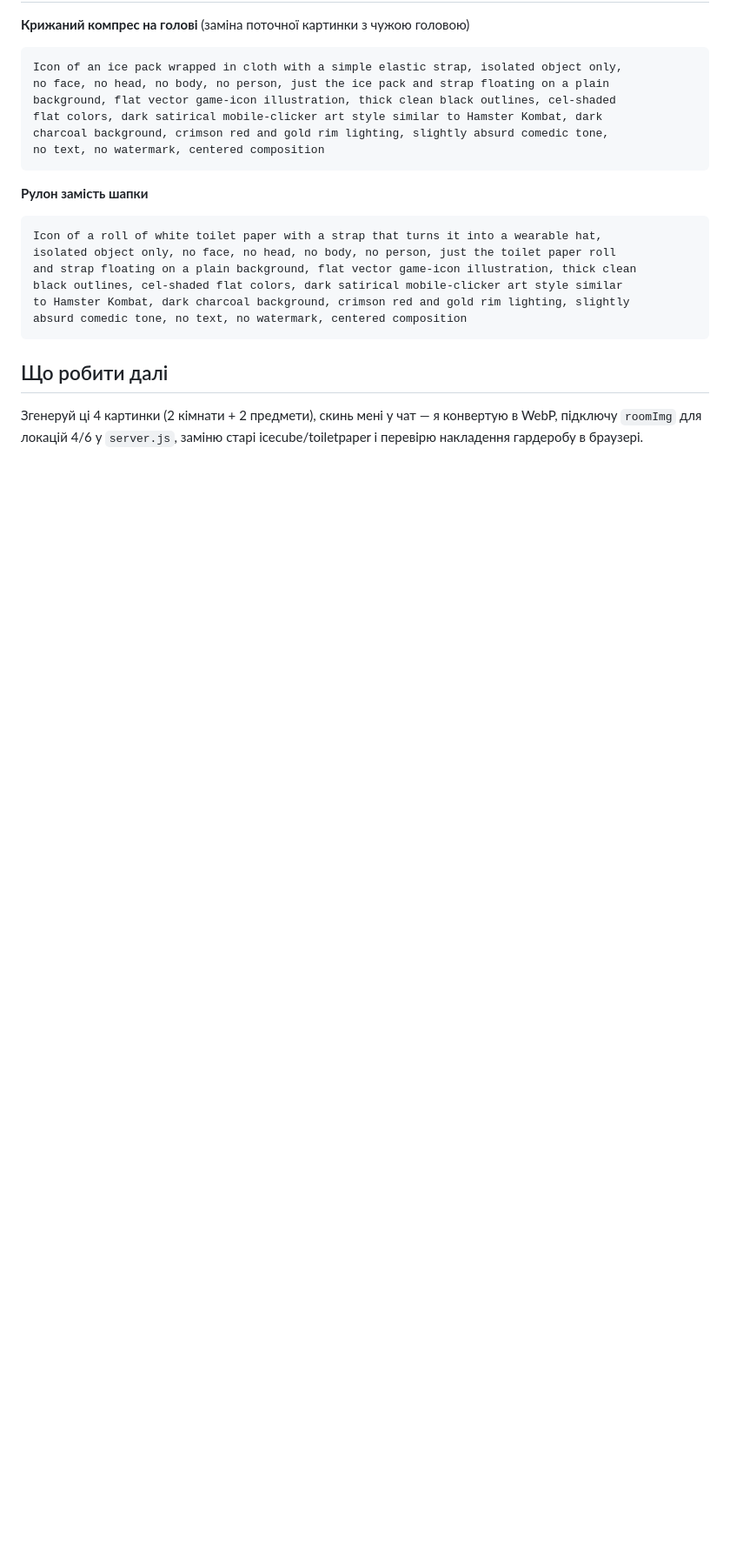
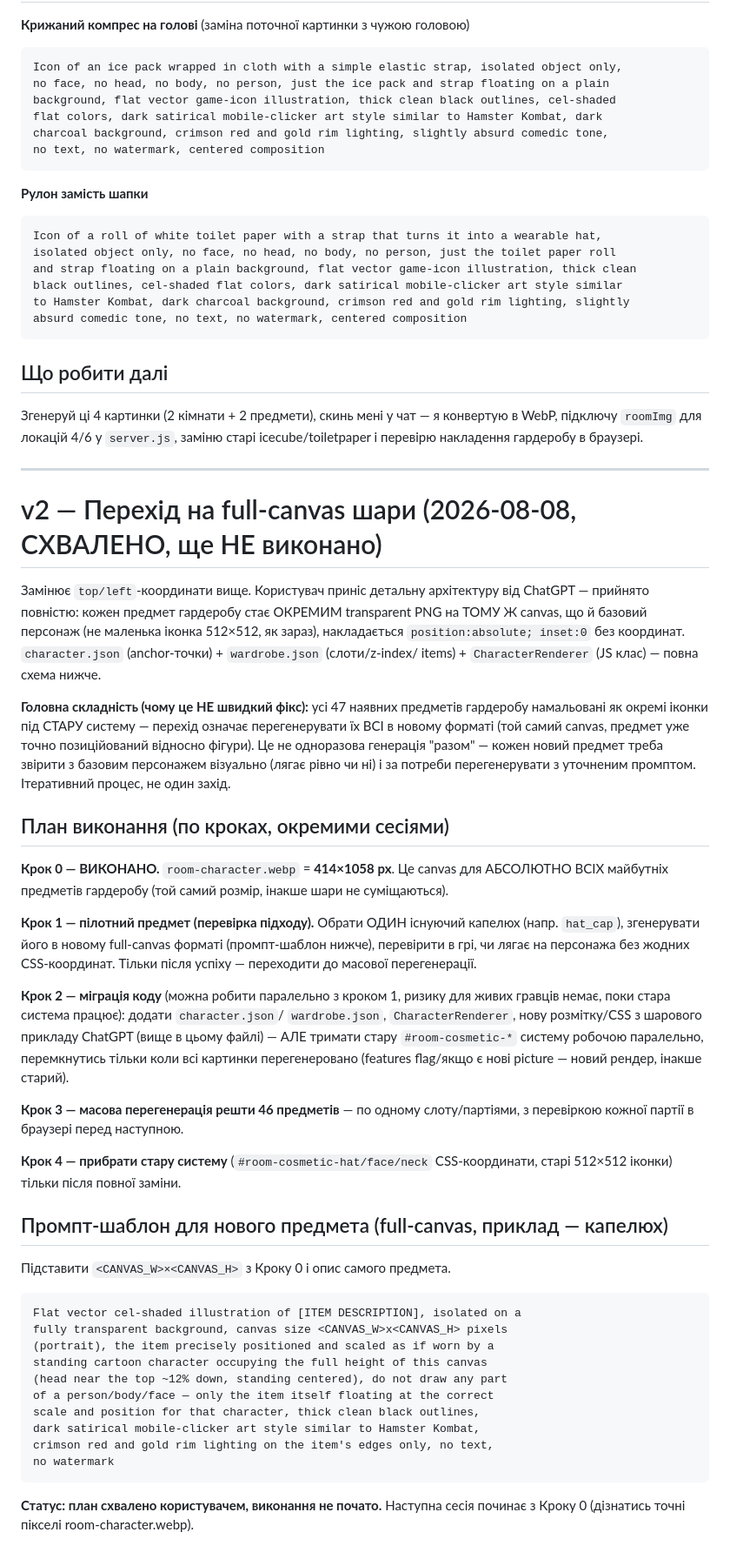
Before and after one commit to patyjprolot-ux/ukhylyant-simulator, a Markdown page: customization_rework_plan.md, the part around the change. Shown at 87% size. GitHub-like rendering; blank space fills up the shorter version.

Commit message:
Record approved v2 customization architecture (full-canvas layered wardrobe)
User brought a detailed layering architecture from ChatGPT (character.json
anchors, wardrobe.json slots/z-index, CharacterRenderer JS class,
414x1058px full-canvas transparent PNGs per item instead of the current
top/left-positioned 512x512 icons) - approved, not yet implemented.

Documented why this isn't a quick fix: all 47 existing wardrobe items
were drawn for the old coordinate system and need regenerating in the
new full-canvas format, one at a time with visual verification against
the base character, not a single batch. Confirmed the base canvas size
(room-character.webp is 414x1058px) and wrote a reusable prompt template
for generating new items. Next session starts with the pilot item (one
hat, verify it aligns with zero CSS coordinates) before mass-regenerating
the rest.

Co-Authored-By: Claude Sonnet 5 <noreply@anthropic.com>

````diff
--- a/customization_rework_plan.md
+++ b/customization_rework_plan.md
@@ -115,3 +115,66 @@ absurd comedic tone, no text, no watermark, centered composition
 Згенеруй ці 4 картинки (2 кімнати + 2 предмети), скинь мені у чат — я
 конвертую в WebP, підключу `roomImg` для локацій 4/6 у `server.js`, заміню
 старі icecube/toiletpaper і перевірю накладення гардеробу в браузері.
+
+---
+
+# v2 — Перехід на full-canvas шари (2026-08-08, СХВАЛЕНО, ще НЕ виконано)
+
+Замінює `top/left`-координати вище. Користувач приніс детальну архітектуру
+від ChatGPT — прийнято повністю: кожен предмет гардеробу стає ОКРЕМИМ
+transparent PNG на ТОМУ Ж canvas, що й базовий персонаж (не маленька іконка
+512×512, як зараз), накладається `position:absolute; inset:0` без
+координат. `character.json` (anchor-точки) + `wardrobe.json` (слоти/z-index/
+items) + `CharacterRenderer` (JS клас) — повна схема нижче.
+
+**Головна складність (чому це НЕ швидкий фікс):** усі 47 наявних предметів
+гардеробу намальовані як окремі іконки під СТАРУ систему — перехід означає
+перегенерувати їх ВСІ в новому форматі (той самий canvas, предмет уже точно
+позиційований відносно фігури). Це не одноразова генерація "разом" — кожен
+новий предмет треба звірити з базовим персонажем візуально (лягає рівно чи
+ні) і за потреби перегенерувати з уточненим промптом. Ітеративний процес,
+не один захід.
+
+## План виконання (по кроках, окремими сесіями)
+
+**Крок 0 — ВИКОНАНО.** `room-character.webp` = **414×1058 px**. Це
+canvas для АБСОЛЮТНО ВСІХ майбутніх предметів гардеробу (той самий розмір,
+інакше шари не суміщаються).
+
+**Крок 1 — пілотний предмет (перевірка підходу).** Обрати ОДИН існуючий
+капелюх (напр. `hat_cap`), згенерувати його в новому full-canvas форматі
+(промпт-шаблон нижче), перевірити в грі, чи лягає на персонажа без жодних
+CSS-координат. Тільки після успіху — переходити до масової перегенерації.
+
+**Крок 2 — міграція коду** (можна робити паралельно з кроком 1, ризику для
+живих гравців немає, поки стара система працює): додати `character.json`/
+`wardrobe.json`, `CharacterRenderer`, нову розмітку/CSS з шарового прикладу
+ChatGPT (вище в цьому файлі) — АЛЕ тримати стару `#room-cosmetic-*` систему
+робочою паралельно, перемкнутись тільки коли всі картинки перегенеровано
+(features flag/якщо є нові picture — новий рендер, інакше старий).
+
+**Крок 3 — масова перегенерація решти 46 предметів** — по одному
+слоту/партіями, з перевіркою кожної партії в браузері перед наступною.
+
+**Крок 4 — прибрати стару систему** (`#room-cosmetic-hat/face/neck`
+CSS-координати, старі 512×512 іконки) тільки після повної заміни.
+
+## Промпт-шаблон для нового предмета (full-canvas, приклад — капелюх)
+
+Підставити `<CANVAS_W>×<CANVAS_H>` з Кроку 0 і опис самого предмета.
+
+```
+Flat vector cel-shaded illustration of [ITEM DESCRIPTION], isolated on a
+fully transparent background, canvas size <CANVAS_W>x<CANVAS_H> pixels
+(portrait), the item precisely positioned and scaled as if worn by a
+standing cartoon character occupying the full height of this canvas
+(head near the top ~12% down, standing centered), do not draw any part
+of a person/body/face — only the item itself floating at the correct
+scale and position for that character, thick clean black outlines,
+dark satirical mobile-clicker art style similar to Hamster Kombat,
+crimson red and gold rim lighting on the item's edges only, no text,
+no watermark
+```
+
+**Статус: план схвалено користувачем, виконання не почато.** Наступна
+сесія починає з Кроку 0 (дізнатись точні пікселі room-character.webp).
````
